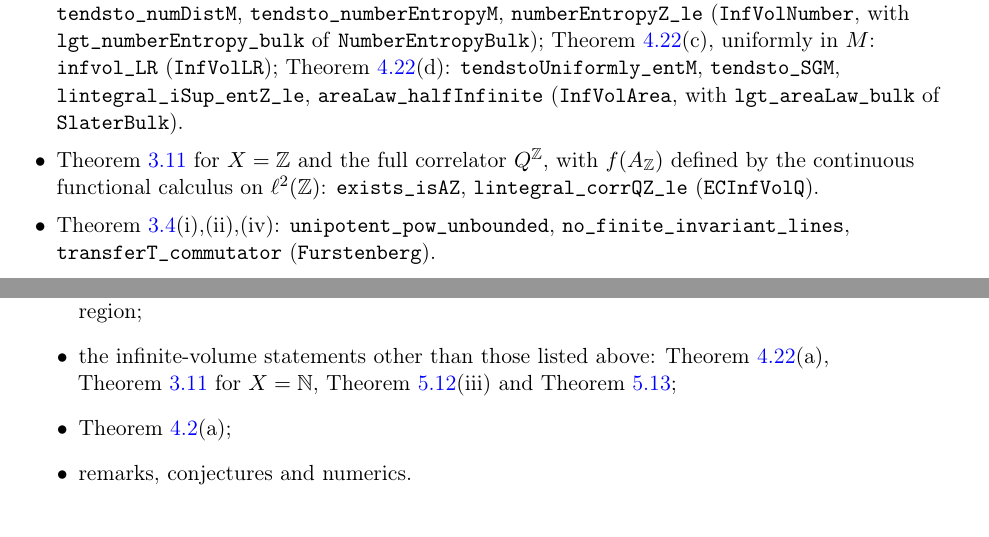
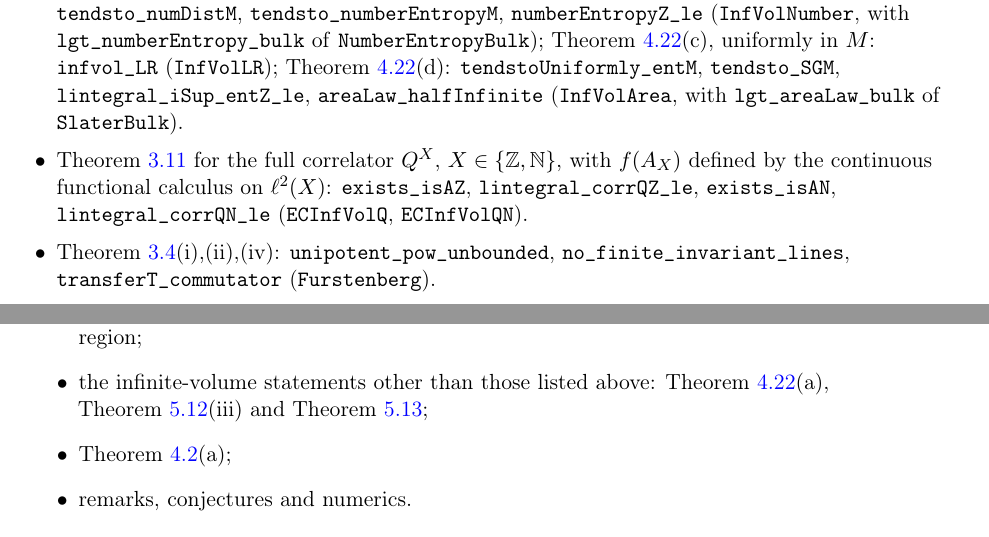
Before and after one commit to xturkesh/fermions, a LaTeX paper (paper/main.tex, which reads paper/sections/lean.tex): two parts of pages 96 and 98 of 102, joined at a grey line, cut so that both start at the same text. Compiled offline with pdfLaTeX.

Commit message:
Lean: cor:ECinfvol complete (Z and N) in the library (72 modules, 4106 theorems, no non-standard axioms)
Co-Authored-By: Claude Opus 5.5 <noreply@anthropic.com>
Claude-Session: https://claude.ai/code/session_01NKqrRxmfWAsbocHrT8mtBS

```diff
--- a/paper/sections/lean.tex
+++ b/paper/sections/lean.tex
@@ -82,8 +82,9 @@ $\Z$: \texttt{tendsto\_evoZ}, \texttt{lintegral\_iSup\_UZ\_le}, \texttt{infvol\_
 \texttt{NumberEntropyBulk}); \cref{thm:infvol}(c), uniformly in $M$: \texttt{infvol\_LR} (\texttt{InfVolLR});
 \cref{thm:infvol}(d): \texttt{tendstoUniformly\_entM}, \texttt{tendsto\_SGM}, \texttt{lintegral\_iSup\_entZ\_le},
 \texttt{areaLaw\_halfInfinite} (\texttt{InfVolArea}, with \texttt{lgt\_areaLaw\_bulk} of \texttt{SlaterBulk}).
-\item \cref{cor:ECinfvol} for $X=\Z$ and the full correlator $Q^\Z$, with $f(A_\Z)$ defined by the continuous functional
-calculus on $\ell^2(\Z)$: \texttt{exists\_isAZ}, \texttt{lintegral\_corrQZ\_le} (\texttt{ECInfVolQ}).
+\item \cref{cor:ECinfvol} for the full correlator $Q^X$, $X\in\{\Z,\N\}$, with $f(A_X)$ defined by the continuous
+functional calculus on $\ell^2(X)$: \texttt{exists\_isAZ}, \texttt{lintegral\_corrQZ\_le}, \texttt{exists\_isAN},
+\texttt{lintegral\_corrQN\_le} (\texttt{ECInfVolQ}, \texttt{ECInfVolQN}).
 \item \cref{prop:nocritical}(i),(ii),(iv): \texttt{unipotent\_pow\_unbounded},
 \texttt{no\_finite\_invariant\_lines}, \texttt{transferT\_commutator} (\texttt{Furstenberg}).
 \item \cref{thm:transport}(a)--(d), with the constants of the text: \texttt{dressed\_anticomm\_t},
@@ -188,7 +189,7 @@ the transport bounds of \cite{JSBS2003} behind \cref{thm:dimer}(b),(c) and (d) f
 \cite{LiL2022}, which enters \texttt{cluster\_avg} as the probability that the cluster leaves the
 region;
 \item the infinite-volume statements other than those listed above: \cref{thm:infvol}(a),
-\cref{cor:ECinfvol} for $X=\N$, \cref{prop:dimerimbalance}(iii) and \cref{lem:dimerdos};
+\cref{prop:dimerimbalance}(iii) and \cref{lem:dimerdos};
 \item \cref{lem:quasifree}(a);
 \item remarks, conjectures and numerics.
 \end{itemize}
```
Also changed, not shown: lean/README.md, 1 other file.
